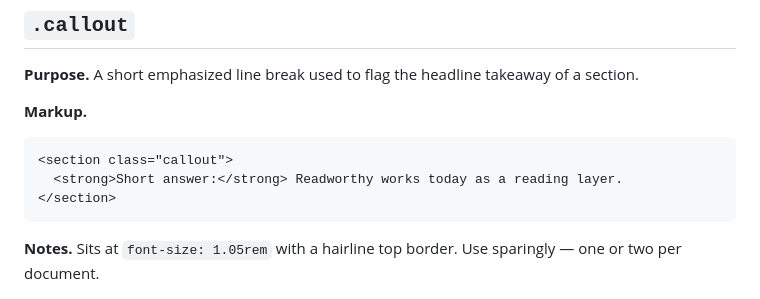
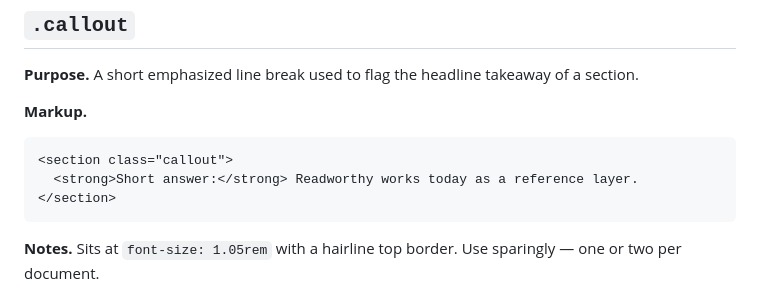
Before and after one commit to RL22/readworthy, a Markdown page: references/components.md, the part around one of its changes. Rendered like a GitHub page.

Commit message:
Fix two verbatim mismatches in components.md
Restore 'reference layer' (was 'reading layer') in the .callout entry.
Restore curly apostrophe in the header paragraph.

````diff
--- a/references/components.md
+++ b/references/components.md
@@ -162,7 +162,7 @@ Each entry lists the class, its purpose, a minimal markup snippet, and any usage
 
 ```html
 <section class="callout">
-  <strong>Short answer:</strong> Readworthy works today as a reading layer.
+  <strong>Short answer:</strong> Readworthy works today as a reference layer.
 </section>
 ```
 
````
Also changed, not shown: other parts of references/components.md (+1 -1 lines).
